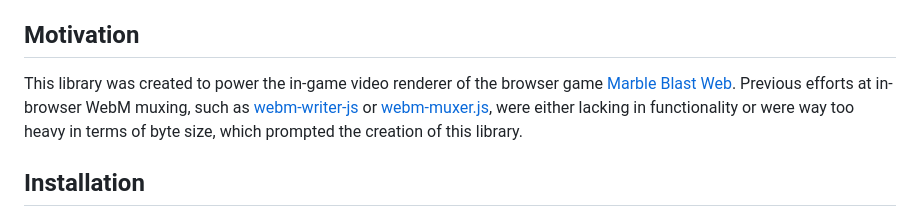
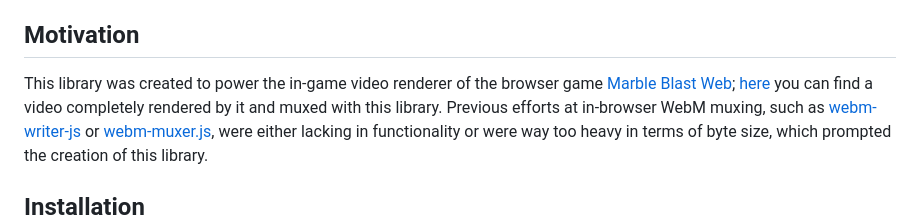
Before and after one commit to Vanilagy/webm-muxer, a Markdown page: README.md, the part around the change. GitHub-like rendering.

```diff
--- a/README.md
+++ b/README.md
@@ -11,7 +11,7 @@ high-quality, fast and tiny, and supports both video and audio.
 
 ## Motivation
 This library was created to power the in-game video renderer of the browser game
-[Marble Blast Web](https://github.com/vanilagy/marbleblast). Previous efforts at in-browser WebM muxing, such as
+[Marble Blast Web](https://github.com/vanilagy/marbleblast); [here](https://www.youtube.com/watch?v=ByCcAIoXsKY) you can find a video completely rendered by it and muxed with this library. Previous efforts at in-browser WebM muxing, such as
 [webm-writer-js](https://github.com/thenickdude/webm-writer-js) or
 [webm-muxer.js](https://github.com/davedoesdev/webm-muxer.js), were either lacking in functionality or were way too
 heavy in terms of byte size, which prompted the creation of this library.
```
